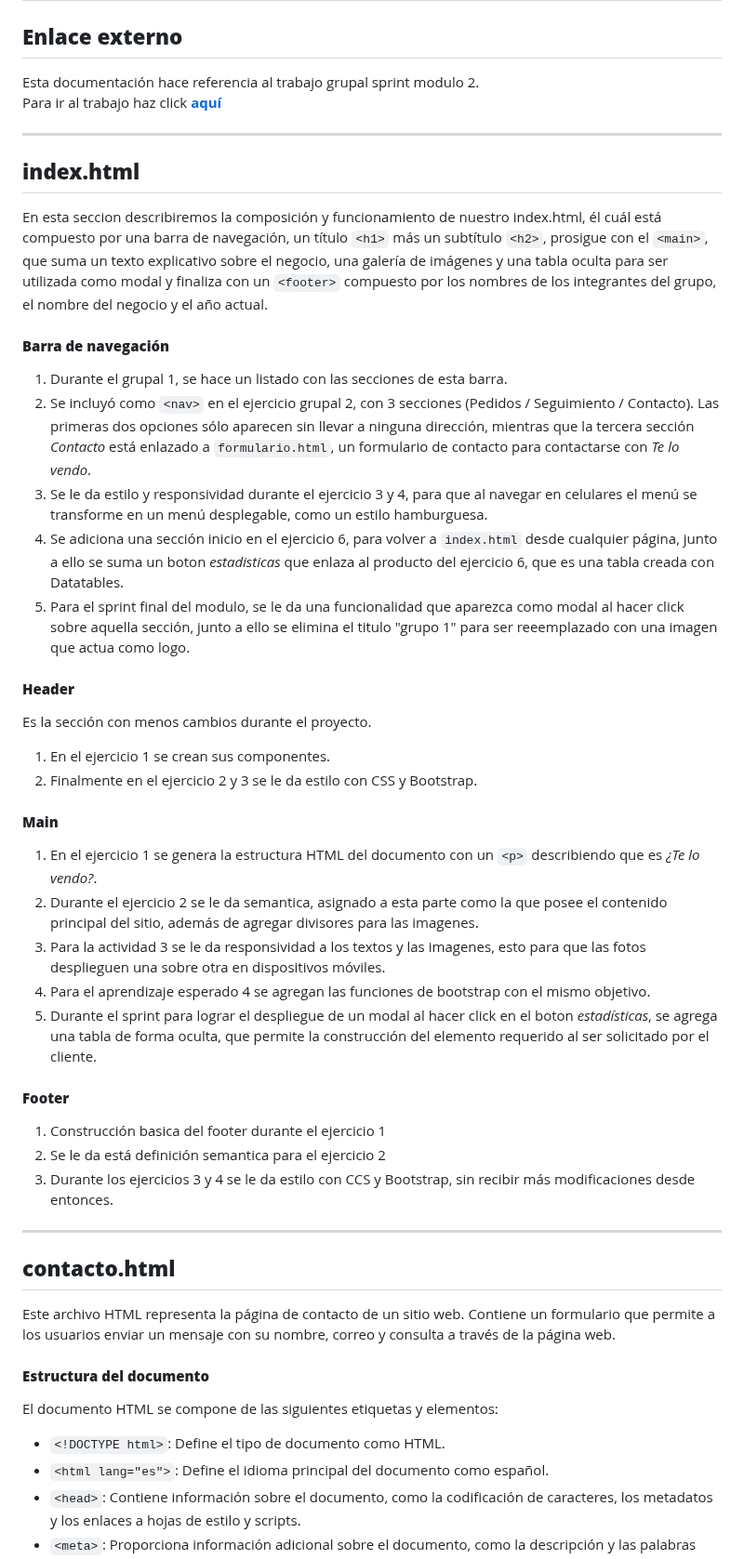
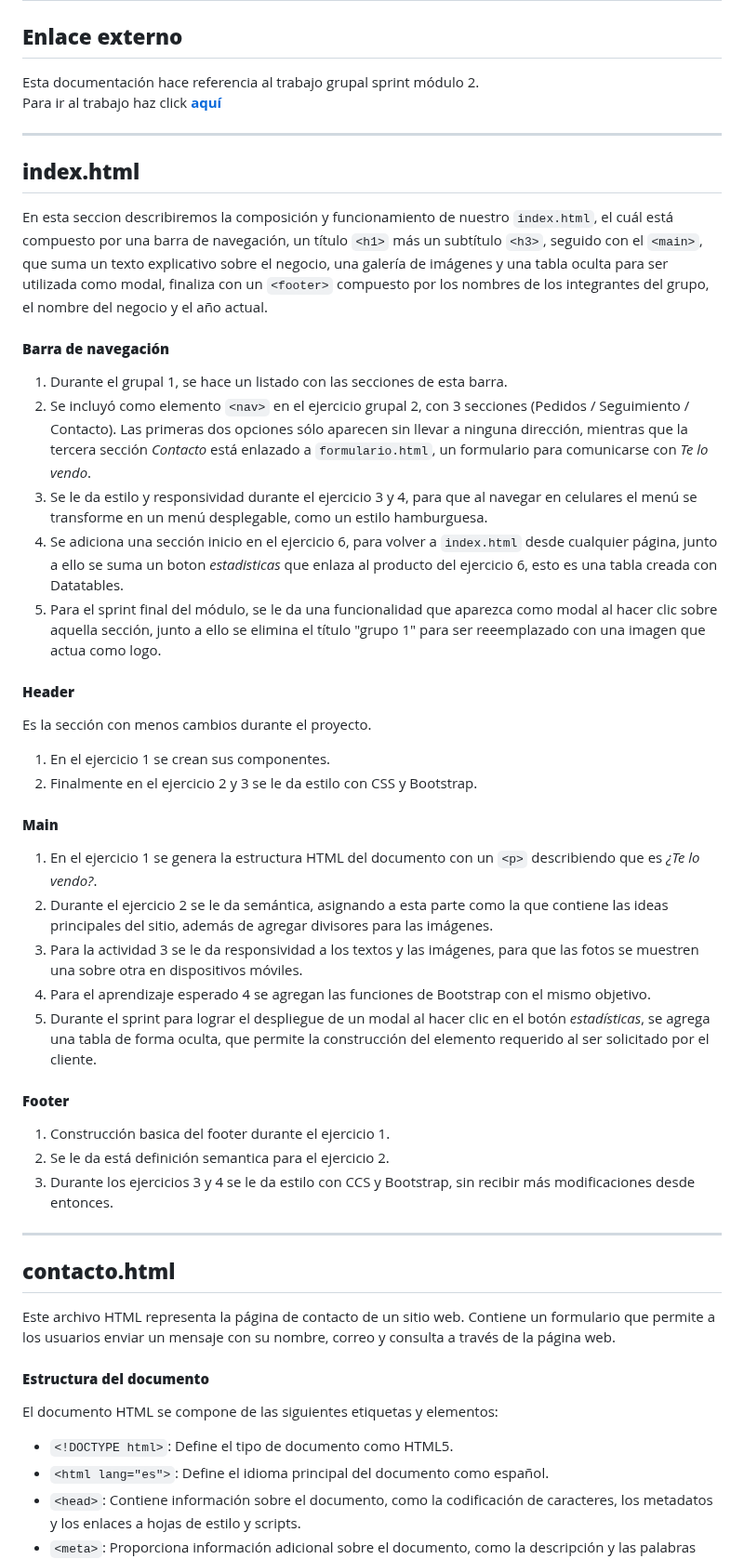
Before and after one commit to Lasa2200/SprintM2, a Markdown page: README.md, the part around one of its changes. Shown at 93% size. GitHub-like rendering.

Commit message:
Se finaliza la documentación mediante README.md

```diff
--- a/README.md
+++ b/README.md
@@ -1,20 +1,20 @@
 # Documentación Sprint Final I
 
 ## **Enlace externo**
-Esta documentación hace referencia al trabajo grupal sprint modulo 2. <br>
+Esta documentación hace referencia al trabajo grupal sprint módulo 2. <br>
 Para ir al trabajo haz click  __[aquí](https://nodeca.github.io/pica/demo/)__
 
 _______________________________________________________________
 
 ## **index.html**
-En esta seccion describiremos la composición y funcionamiento de nuestro index.html, él cuál está compuesto por una barra de navegación, un título `<h1>` más un subtítulo `<h2>`, prosigue con el `<main>`, que suma un texto explicativo sobre el negocio, una galería de imágenes y una tabla oculta para ser utilizada como modal y finaliza con un `<footer>` compuesto por los nombres de los integrantes del grupo, el nombre del negocio y el año actual.
+En esta seccion describiremos la composición y funcionamiento de nuestro `index.html`, el cuál está compuesto por una barra de navegación, un título `<h1>` más un subtítulo `<h3>`, seguido con el `<main>`, que suma un texto explicativo sobre el negocio, una galería de imágenes y una tabla oculta para ser utilizada como modal, finaliza con un `<footer>` compuesto por los nombres de los integrantes del grupo, el nombre del negocio y el año actual.
 
 #### **Barra de navegación**
 1. Durante el grupal 1, se hace un listado con las secciones de esta barra.
-2. Se incluyó como `<nav>` en el ejercicio grupal 2, con 3 secciones (Pedidos / Seguimiento / Contacto). Las primeras dos opciones sólo aparecen sin llevar a ninguna dirección, mientras que la tercera sección *Contacto* está enlazado a `formulario.html`, un formulario de contacto para contactarse con *Te lo vendo*.
+2. Se incluyó como elemento `<nav>` en el ejercicio grupal 2, con 3 secciones (Pedidos / Seguimiento / Contacto). Las primeras dos opciones sólo aparecen sin llevar a ninguna dirección, mientras que la tercera sección *Contacto* está enlazado a `formulario.html`, un formulario para comunicarse con *Te lo vendo*.
 3. Se le da estilo y responsividad durante el ejercicio 3 y 4, para que al navegar en celulares el menú se transforme en un menú desplegable, como un estilo hamburguesa.
-4. Se adiciona una sección inicio en el ejercicio 6, para volver a `index.html` desde cualquier página, junto a ello se suma un boton *estadisticas* que enlaza al producto del ejercicio 6, que es una tabla creada con Datatables.
-5. Para el sprint final del modulo, se le da una funcionalidad que aparezca como modal al hacer click sobre aquella sección, junto a ello se elimina el titulo "grupo 1" para ser reeemplazado con una imagen que actua como logo.
+4. Se adiciona una sección inicio en el ejercicio 6, para volver a `index.html` desde cualquier página, junto a ello se suma un boton *estadisticas* que enlaza al producto del ejercicio 6, esto es una tabla creada con Datatables.
+5. Para el sprint final del módulo, se le da una funcionalidad que aparezca como modal al hacer clic sobre aquella sección, junto a ello se elimina el título "grupo 1" para ser reeemplazado con una imagen que actua como logo.
 
 #### **Header**
 Es la sección con menos cambios durante el proyecto.
@@ -23,14 +23,14 @@ Es la sección con menos cambios durante el proyecto.
 
 #### **Main**
 1. En el ejercicio 1 se genera la estructura HTML del documento con un `<p>` describiendo que es *¿Te lo vendo?*.
-2. Durante el ejercicio 2 se le da semantica, asignado a esta parte como la que posee el contenido principal del sitio, además de agregar divisores para las imagenes.
-3. Para la actividad 3 se le da responsividad a los textos y las imagenes, esto para que las fotos desplieguen una sobre otra en dispositivos móviles.
-4. Para el aprendizaje esperado 4 se agregan las funciones de bootstrap con el mismo objetivo.
-5. Durante el sprint para lograr el despliegue de un modal al hacer click en el boton *estadísticas*, se agrega una tabla de forma oculta, que permite la construcción del elemento requerido al ser solicitado por el cliente.
+2. Durante el ejercicio 2 se le da semántica, asignando a esta parte como la que contiene las ideas principales del sitio, además de agregar divisores para las imágenes.
+3. Para la actividad 3 se le da responsividad a los textos y las imágenes, para que las fotos se muestren una sobre otra en dispositivos móviles.
+4. Para el aprendizaje esperado 4 se agregan las funciones de Bootstrap con el mismo objetivo.
+5. Durante el sprint para lograr el despliegue de un modal al hacer clic en el botón *estadísticas*, se agrega una tabla de forma oculta, que permite la construcción del elemento requerido al ser solicitado por el cliente.
 
 #### **Footer**
-1. Construcción basica del footer durante el ejercicio 1
-2. Se le da está definición semantica para el ejercicio 2
+1. Construcción basica del footer durante el ejercicio 1.
+2. Se le da está definición semantica para el ejercicio 2.
 3. Durante los ejercicios 3 y 4 se le da estilo con CCS y Bootstrap, sin recibir más modificaciones desde entonces.
 
 _______________________________________________________________
@@ -43,7 +43,7 @@ Este archivo HTML representa la página de contacto de un sitio web. Contiene un
 
 El documento HTML se compone de las siguientes etiquetas y elementos:
 
-- `<!DOCTYPE html>`: Define el tipo de documento como HTML.
+- `<!DOCTYPE html>`: Define el tipo de documento como HTML5.
 - `<html lang="es">`: Define el idioma principal del documento como español.
 - `<head>`: Contiene información sobre el documento, como la codificación de caracteres, los metadatos y los enlaces a hojas de estilo y scripts.
 - `<meta>`: Proporciona información adicional sobre el documento, como la descripción y las palabras clave.
```
Also changed, not shown: other parts of README.md (+24 -3 lines).
